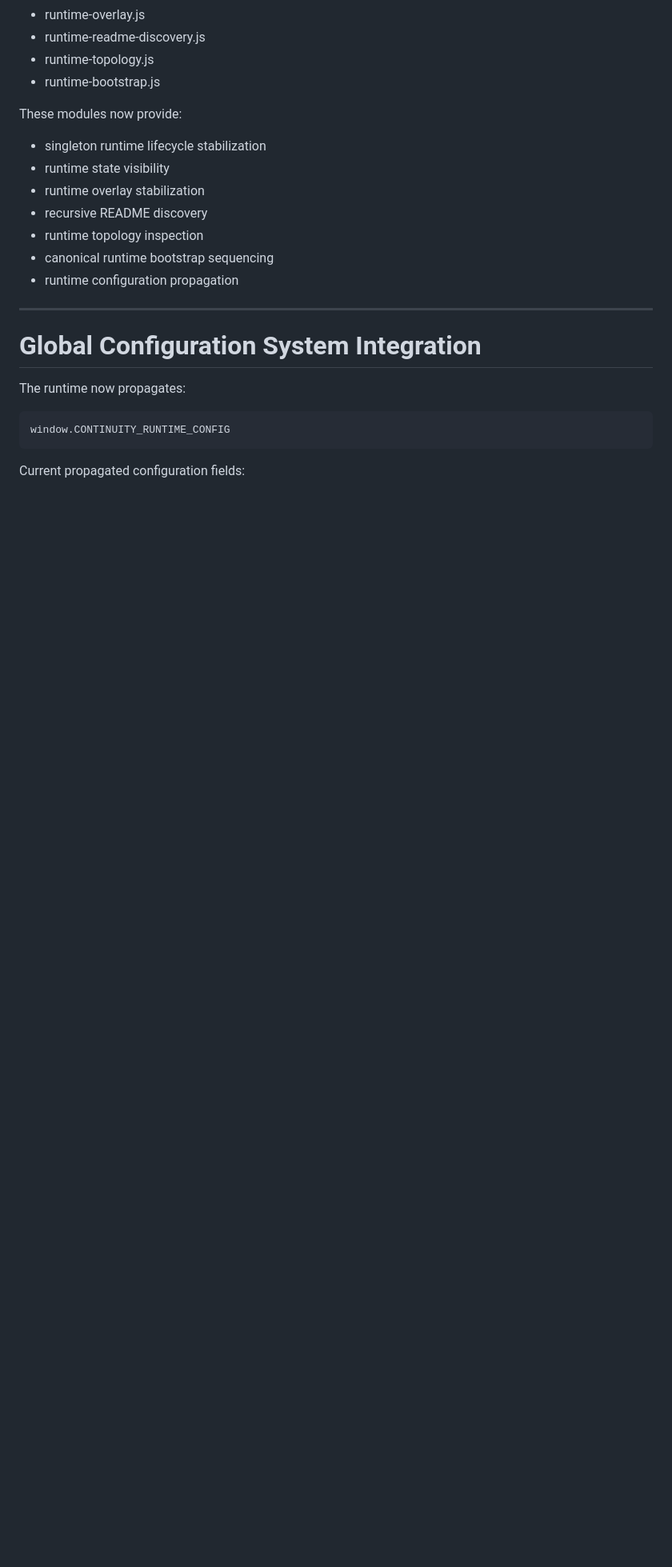
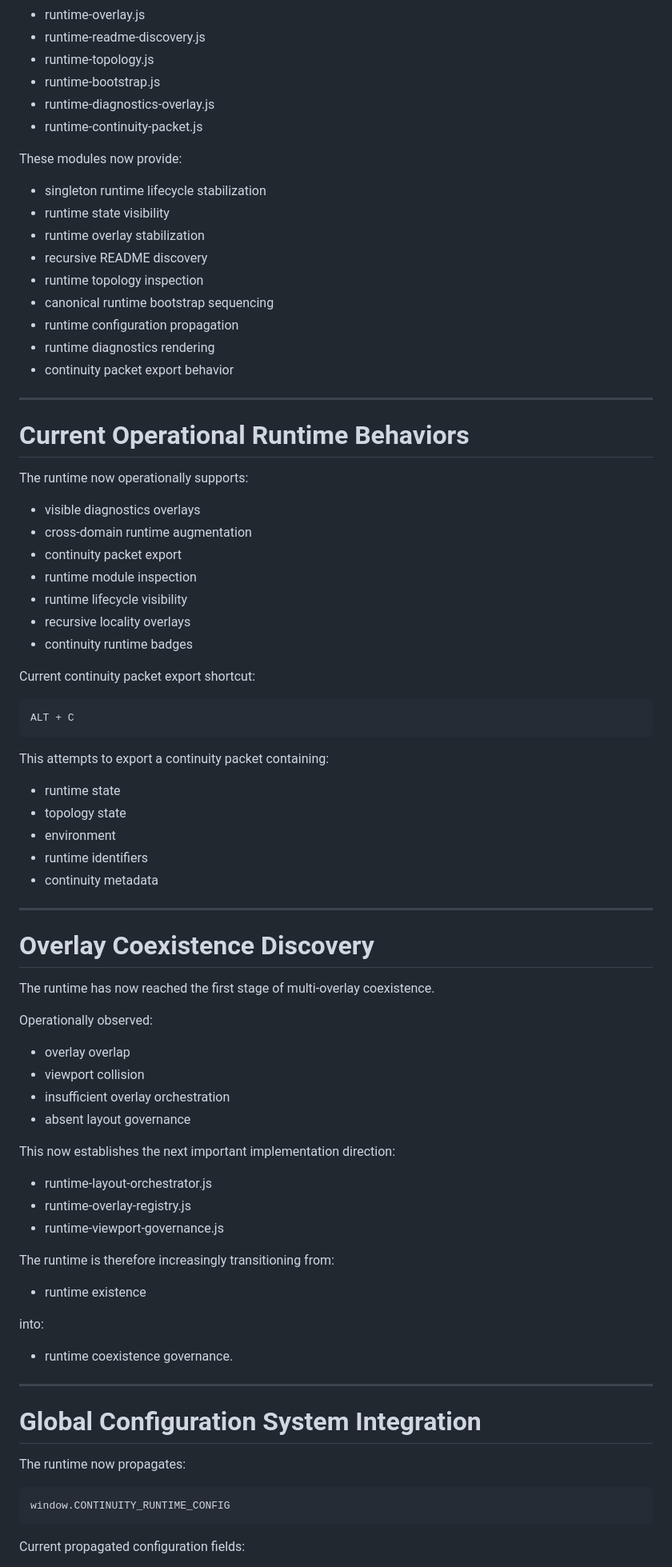
Before and after one commit to hmfbr-com/outsetdesign.org, a Markdown page: runtime-experiments/continuity-runtime/README.md, the part around one of its changes. Shown at 80% size. GitHub-like rendering; blank space fills up the shorter version.

Commit message:
Synchronize README with operational runtime behavior layer emergence

````diff
--- a/runtime-experiments/continuity-runtime/README.md
+++ b/runtime-experiments/continuity-runtime/README.md
@@ -39,6 +40,8 @@ Current canonical runtime modules:
 - runtime-readme-discovery.js
 - runtime-topology.js
 - runtime-bootstrap.js
+- runtime-diagnostics-overlay.js
+- runtime-continuity-packet.js
 
 These modules now provide:
 
@@ -49,6 +52,63 @@ These modules now provide:
 - runtime topology inspection
 - canonical runtime bootstrap sequencing
 - runtime configuration propagation
+- runtime diagnostics rendering
+- continuity packet export behavior
+
+---
+
+# Current Operational Runtime Behaviors
+
+The runtime now operationally supports:
+
+- visible diagnostics overlays
+- cross-domain runtime augmentation
+- continuity packet export
+- runtime module inspection
+- runtime lifecycle visibility
+- recursive locality overlays
+- continuity runtime badges
+
+Current continuity packet export shortcut:
+
+```text
+ALT + C
+```
+
+This attempts to export a continuity packet containing:
+
+- runtime state
+- topology state
+- environment
+- runtime identifiers
+- continuity metadata
+
+---
+
+# Overlay Coexistence Discovery
+
+The runtime has now reached the first stage of multi-overlay coexistence.
+
+Operationally observed:
+
+- overlay overlap
+- viewport collision
+- insufficient overlay orchestration
+- absent layout governance
+
+This now establishes the next important implementation direction:
+
+- runtime-layout-orchestrator.js
+- runtime-overlay-registry.js
+- runtime-viewport-governance.js
+
+The runtime is therefore increasingly transitioning from:
+
+- runtime existence
+
+into:
+
+- runtime coexistence governance.
 
 ---
 
````
Also changed, not shown: other parts of runtime-experiments/continuity-runtime/README.md (+41 -10 lines).
